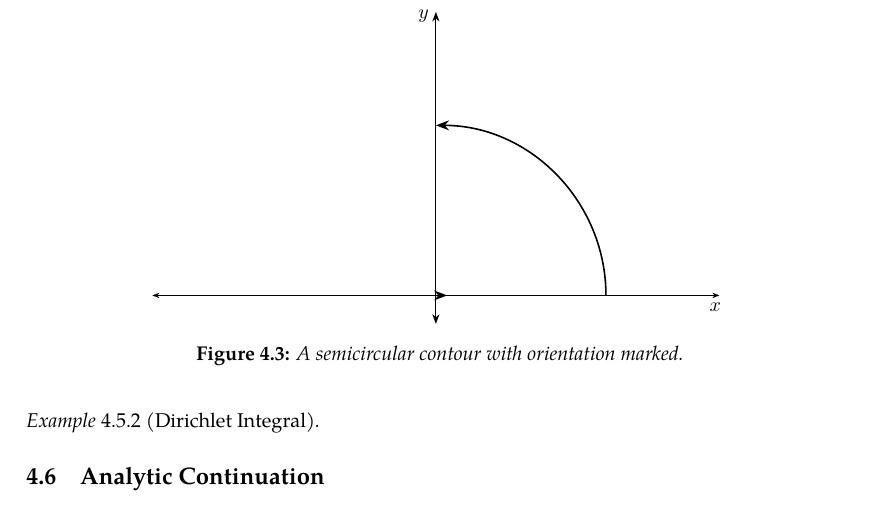
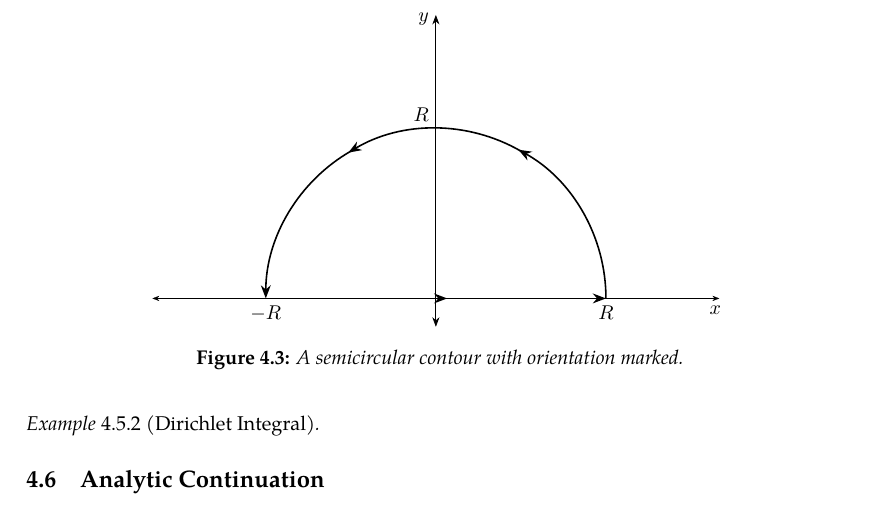
Before and after one commit to slipperking/complex-analysis-latex, a LaTeX document (main.tex): part of page 86 of 87, cut so that both start at the same text. Compiled offline with pdfLaTeX.

Commit message:
overleaf_to_git (Wed Jul  2 17:22:02 2025 -0700): update main.tex from r16848 to r16860

```diff
--- a/main.tex
+++ b/main.tex
@@ -2117,10 +2117,15 @@ The Residue Theorem is extremely important as it allows for simple evaluation of
 			\draw[-{Stealth}, thin] (0, 0) -- (0, 5);
 			\draw[-{Stealth}, thin] (0, 0) -- (0, -0.5);
 			\draw[-{Stealth}, thick] (-3, 0) -- (0.2, 0);
-                \draw[-{Stealth}, thick] (3,0) arc[start angle=0, end angle=90, radius=3];
-			\draw[thick] (0, 0) -- (3, 0);
+                \draw[-{Stealth}, thick] (3,0) arc[start angle=0, end angle=61, radius=3];
+                \draw[-{Stealth}, thick] (1.5,2.59807) arc[start angle=60, end angle=121, radius=3];
+                \draw[-{Stealth}, thick] (-1.5,2.59807) arc[start angle=120, end angle=180, radius=3];
+			\draw[-{Stealth}, thick] (0, 0) -- (3, 0);
 			\node[anchor=north, xshift=-2pt] at (5, 0) {\(x\)};
 			\node[anchor=east, yshift=-2pt] at (0, 5) {\(y\)};
+			\node[anchor=north] at (3,0) {\(R\)};
+			\node[anchor=north] at (-3,0) {\(-R\)};
+			\node[anchor=south east] at (0,3) {\(R\)};
 		\end{tikzpicture}
 		\caption{A semicircular contour with orientation marked.}
 		\label{fig:semicircularcontour}
```
Also changed, not shown: main.tex (2 more changed lines).
